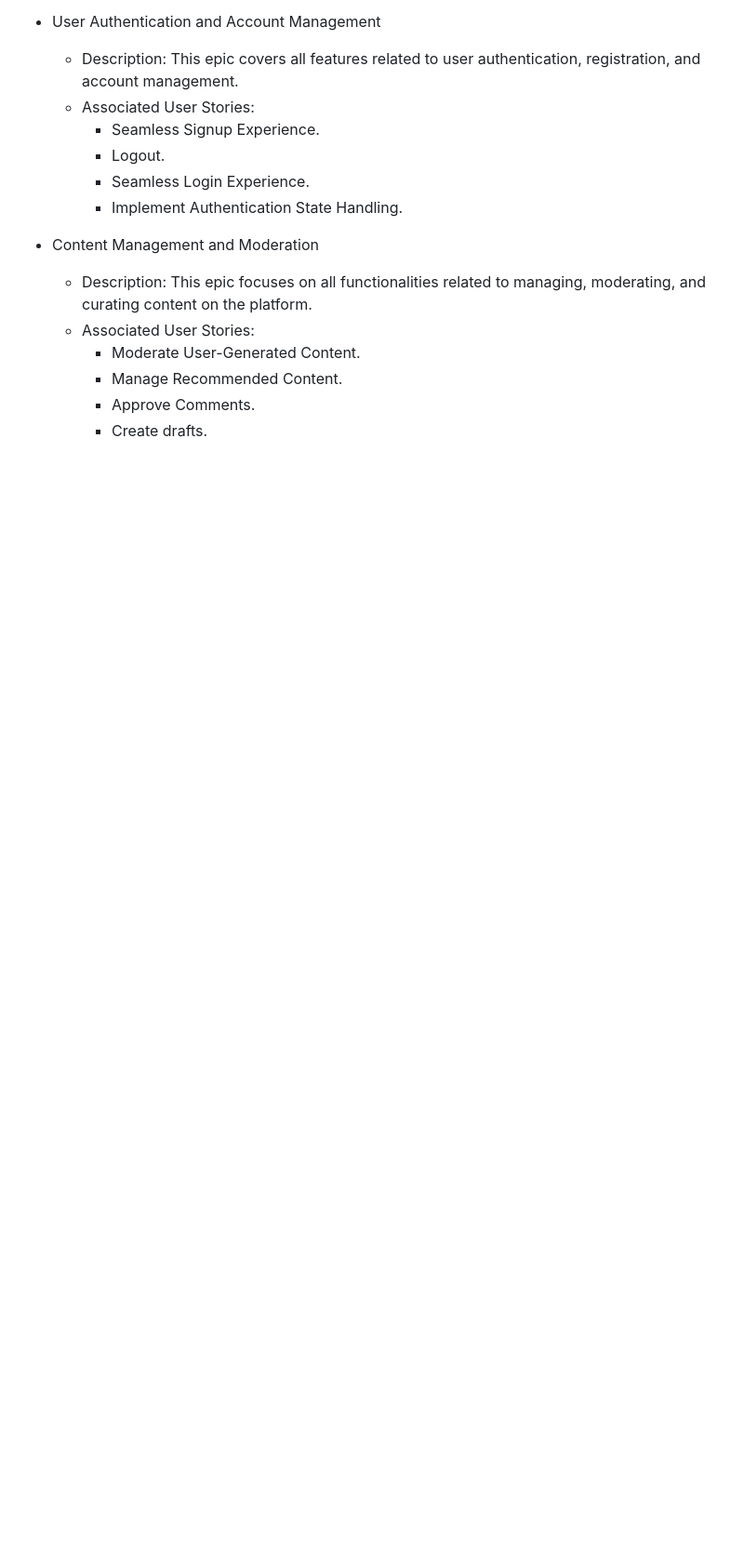
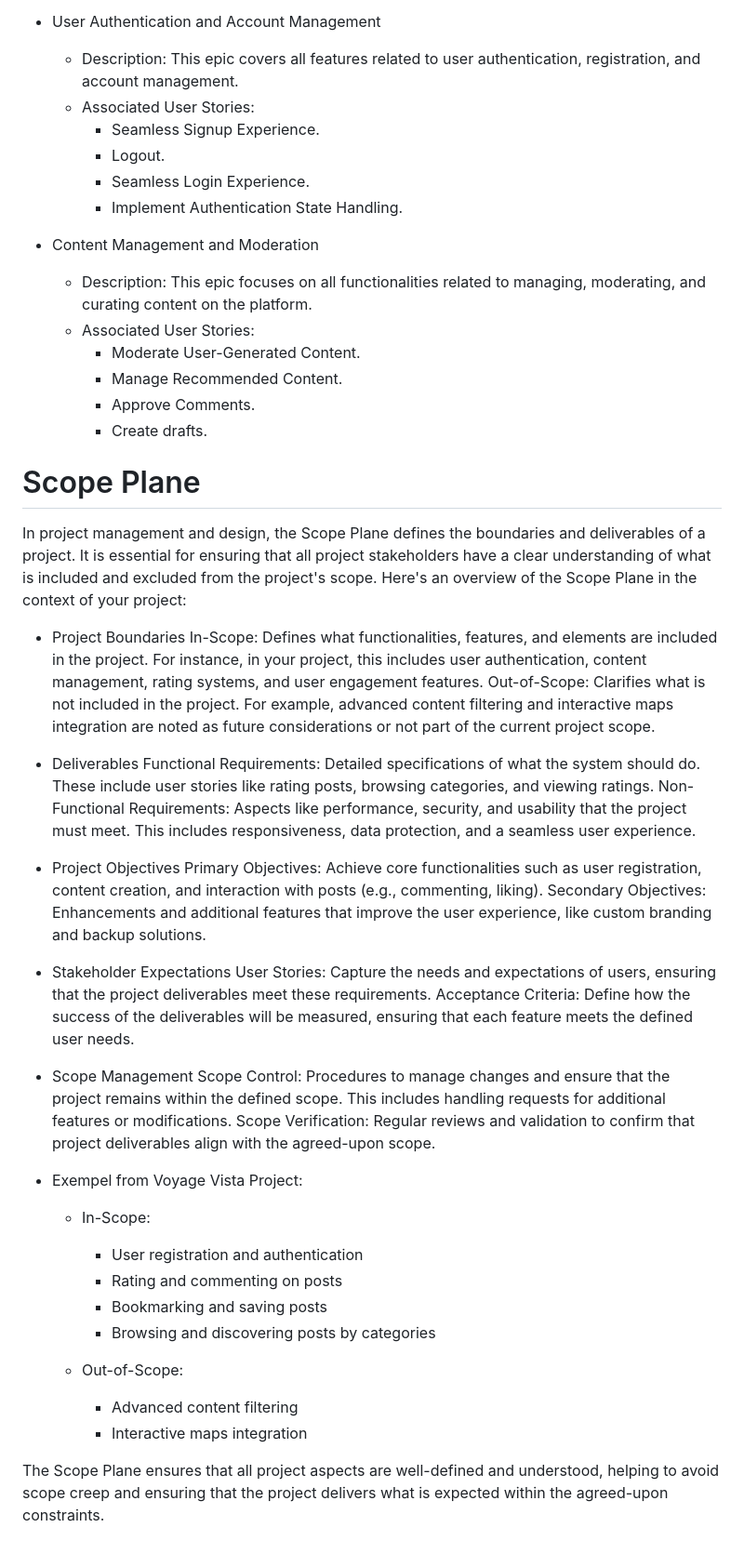
Before and after one commit to HebaAbdulal/voyage_vista, a Markdown page: README.md, the part around the change. Shown at 93% size. Rendered like a GitHub page; blank space fills up the shorter version.

Commit message:
Add detailed Scope Plane documentation outlining project boundaries, deliverables, objectives, and stakeholder expectations

```diff
--- a/README.md
+++ b/README.md
@@ -307,3 +307,38 @@ Epics are large bodies of work that can be broken down into smaller, more manage
     - Manage Recommended Content.
     - Approve Comments.
     - Create drafts.
+
+# Scope Plane
+
+In project management and design, the Scope Plane defines the boundaries and deliverables of a project. It is essential for ensuring that all project stakeholders have a clear understanding of what is included and excluded from the project's scope. Here's an overview of the Scope Plane in the context of your project:
+
+- Project Boundaries
+In-Scope: Defines what functionalities, features, and elements are included in the project. For instance, in your project, this includes user authentication, content management, rating systems, and user engagement features.
+Out-of-Scope: Clarifies what is not included in the project. For example, advanced content filtering and interactive maps integration are noted as future considerations or not part of the current project scope.
+- Deliverables
+Functional Requirements: Detailed specifications of what the system should do. These include user stories like rating posts, browsing categories, and viewing ratings.
+Non-Functional Requirements: Aspects like performance, security, and usability that the project must meet. This includes responsiveness, data protection, and a seamless user experience.
+- Project Objectives
+Primary Objectives: Achieve core functionalities such as user registration, content creation, and interaction with posts (e.g., commenting, liking).
+Secondary Objectives: Enhancements and additional features that improve the user experience, like custom branding and backup solutions.
+
+- Stakeholder Expectations
+User Stories: Capture the needs and expectations of users, ensuring that the project deliverables meet these requirements.
+Acceptance Criteria: Define how the success of the deliverables will be measured, ensuring that each feature meets the defined user needs.
+- Scope Management
+Scope Control: Procedures to manage changes and ensure that the project remains within the defined scope. This includes handling requests for additional features or modifications.
+Scope Verification: Regular reviews and validation to confirm that project deliverables align with the agreed-upon scope.
+
+- Exempel from Voyage Vista Project:
+    - In-Scope:
+
+      - User registration and authentication
+      - Rating and commenting on posts
+      - Bookmarking and saving posts
+      - Browsing and discovering posts by categories
+    - Out-of-Scope:
+
+      - Advanced content filtering
+      - Interactive maps integration
+
+The Scope Plane ensures that all project aspects are well-defined and understood, helping to avoid scope creep and ensuring that the project delivers what is expected within the agreed-upon constraints.
```
